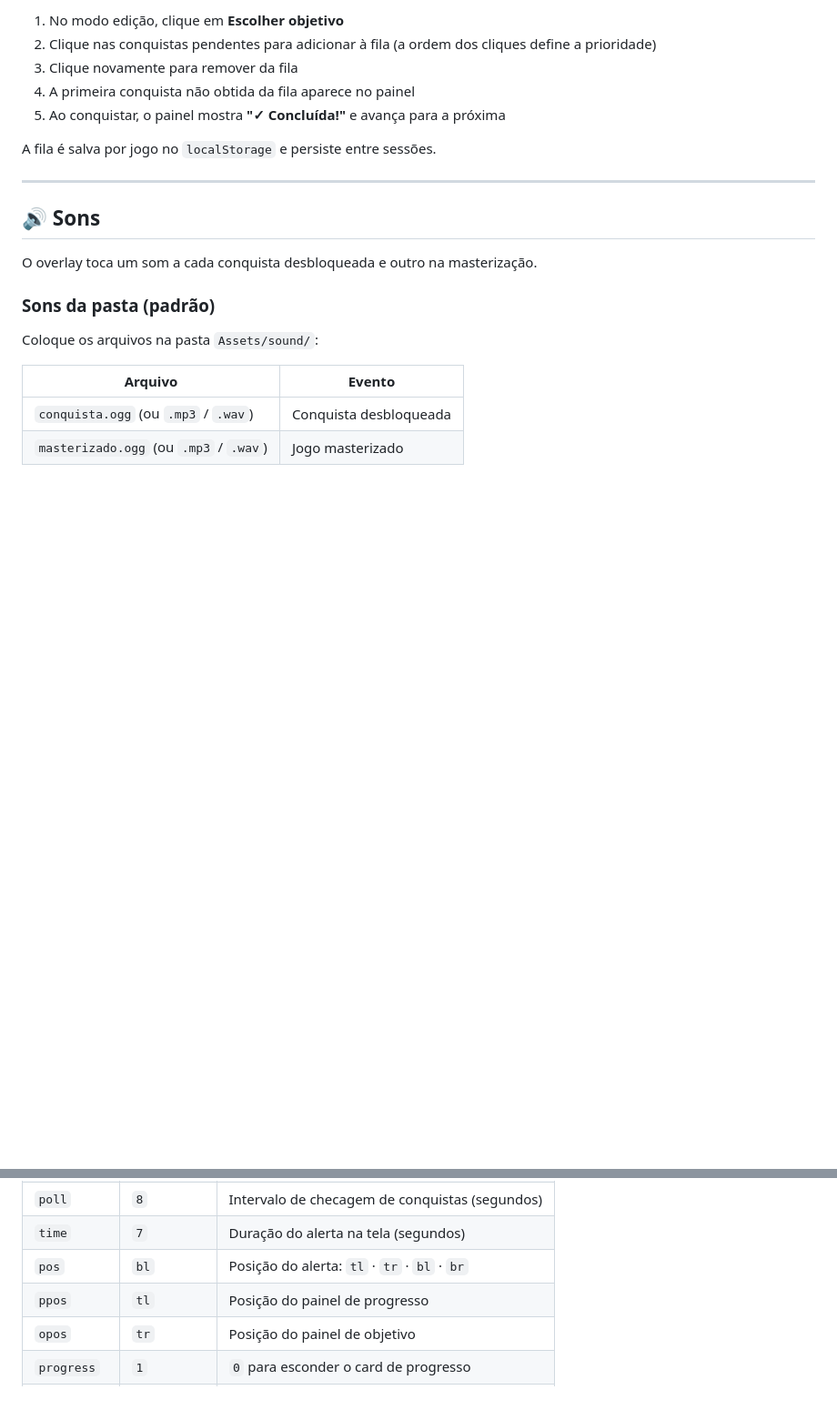
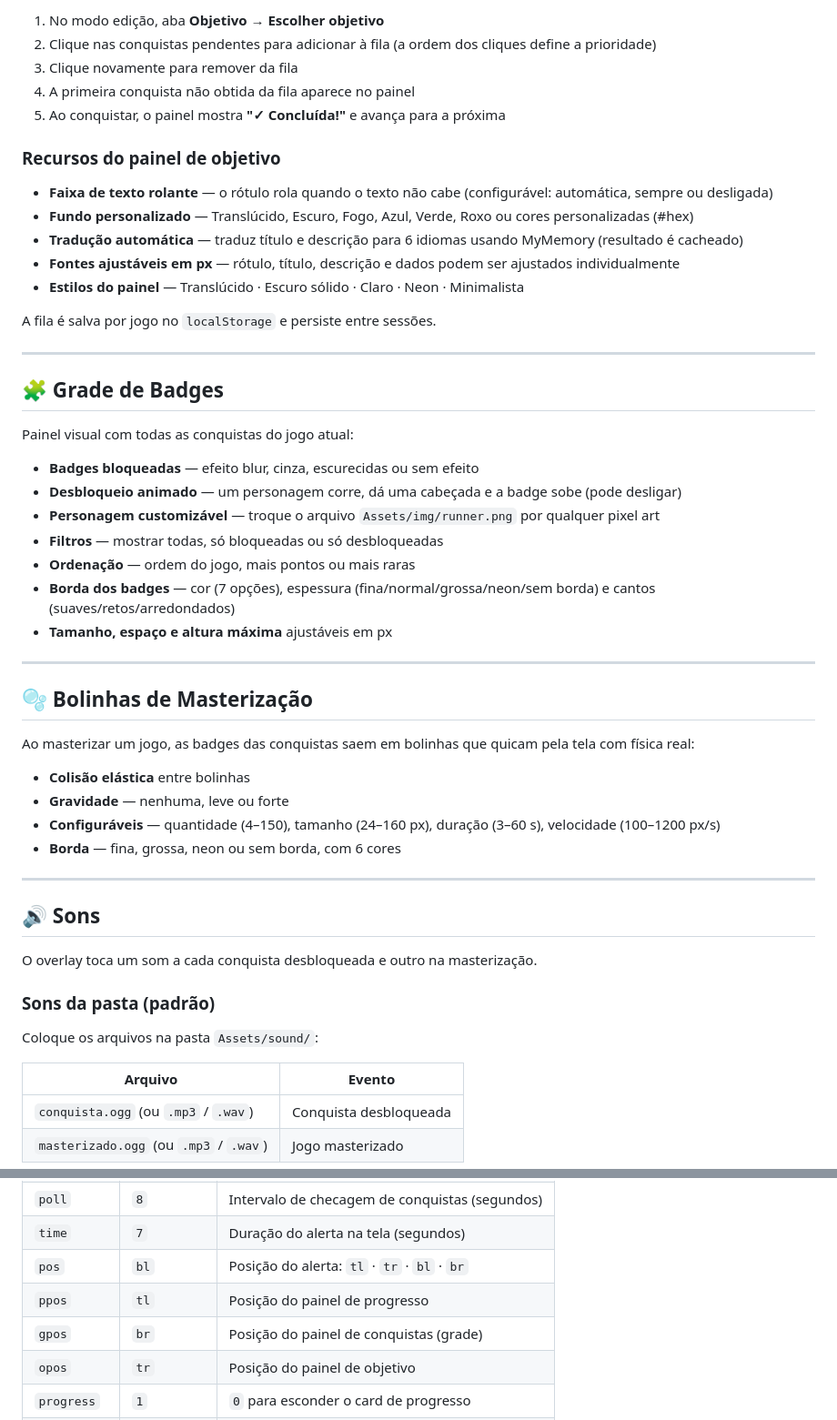
Before and after one commit to RafaelBlum/trackquest, a Markdown page: README.md, 2 parts joined by grey strips. Shown at 91% size. GitHub-like rendering; blank space fills up the shorter version.

```diff
--- a/README.md
+++ b/README.md
@@ -111,11 +134,44 @@ O painel de objetivo permite escolher conquistas para acompanhar durante o jogo:
 
-1. No modo edição, clique em **Escolher objetivo**
+1. No modo edição, aba **Objetivo** → **Escolher objetivo**
 2. Clique nas conquistas pendentes para adicionar à fila (a ordem dos cliques define a prioridade)
 3. Clique novamente para remover da fila
 4. A primeira conquista não obtida da fila aparece no painel
 5. Ao conquistar, o painel mostra **"✓ Concluída!"** e avança para a próxima
 
+### Recursos do painel de objetivo
+
+- **Faixa de texto rolante** — o rótulo rola quando o texto não cabe (configurável: automática, sempre ou desligada)
+- **Fundo personalizado** — Translúcido, Escuro, Fogo, Azul, Verde, Roxo ou cores personalizadas (#hex)
+- **Tradução automática** — traduz título e descrição para 6 idiomas usando MyMemory (resultado é cacheado)
+- **Fontes ajustáveis em px** — rótulo, título, descrição e dados podem ser ajustados individualmente
+- **Estilos do painel** — Translúcido · Escuro sólido · Claro · Neon · Minimalista
+
 A fila é salva por jogo no `localStorage` e persiste entre sessões.
+
+---
+
+## 🧩 Grade de Badges
+
+Painel visual com todas as conquistas do jogo atual:
+
+- **Badges bloqueadas** — efeito blur, cinza, escurecidas ou sem efeito
+- **Desbloqueio animado** — um personagem corre, dá uma cabeçada e a badge sobe (pode desligar)
+- **Personagem customizável** — troque o arquivo `Assets/img/runner.png` por qualquer pixel art
+- **Filtros** — mostrar todas, só bloqueadas ou só desbloqueadas
+- **Ordenação** — ordem do jogo, mais pontos ou mais raras
+- **Borda dos badges** — cor (7 opções), espessura (fina/normal/grossa/neon/sem borda) e cantos (suaves/retos/arredondados)
+- **Tamanho, espaço e altura máxima** ajustáveis em px
+
+---
+
+## 🫧 Bolinhas de Masterização
+
+Ao masterizar um jogo, as badges das conquistas saem em bolinhas que quicam pela tela com física real:
+
+- **Colisão elástica** entre bolinhas
+- **Gravidade** — nenhuma, leve ou forte
+- **Configuráveis** — quantidade (4–150), tamanho (24–160 px), duração (3–60 s), velocidade (100–1200 px/s)
+- **Borda** — fina, grossa, neon ou sem borda, com 6 cores
 
 ---
 
@@ -152,6 +208,7 @@ Todos os parâmetros são opcionais. Valores informados na URL têm prioridade s
 | `time` | `7` | Duração do alerta na tela (segundos) |
 | `pos` | `bl` | Posição do alerta: `tl` · `tr` · `bl` · `br` |
 | `ppos` | `tl` | Posição do painel de progresso |
+| `gpos` | `br` | Posição do painel de conquistas (grade) |
 | `opos` | `tr` | Posição do painel de objetivo |
 | `progress` | `1` | `0` para esconder o card de progresso |
 | `sound` | `1` | `0` para silenciar |
```
Also changed, not shown: other parts of README.md (+63 -34 lines), Assets/img/Logo-trackQuest.png (added), Assets/img/runner.png (added), 4 other files.
